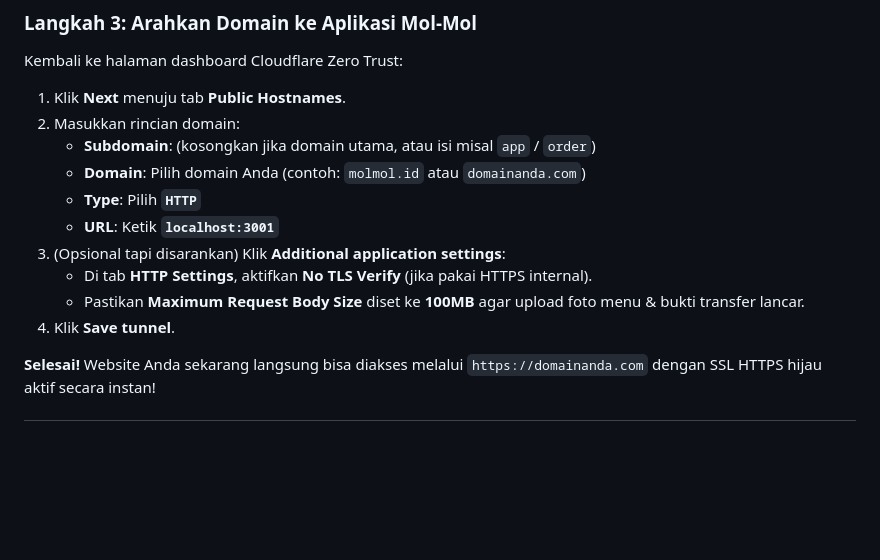
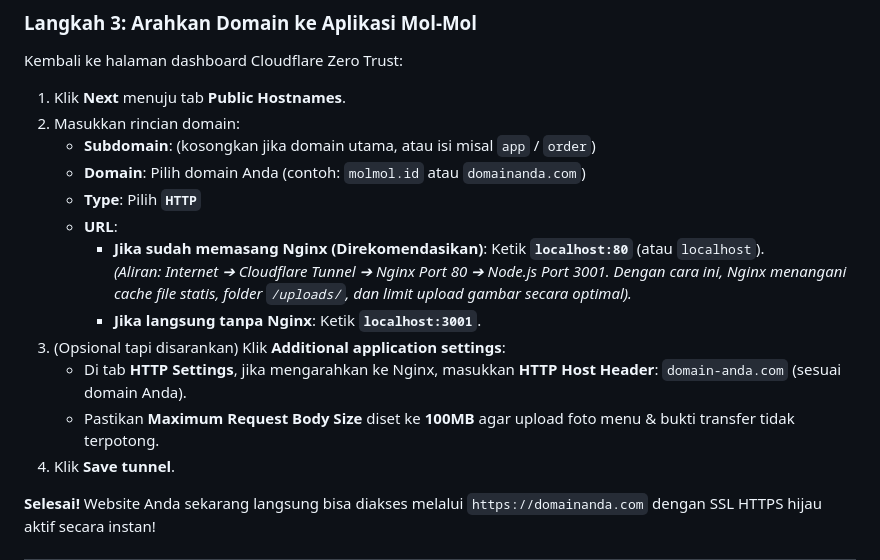
Before and after one commit to aulky/solid-molmolpwt, a Markdown page: SETUP.md, the part around the change. Drawn GitHub-style; blank space fills up the shorter version.

Commit message:
docs: clarify cloudflared targeting nginx port 80 vs direct node port 3001

```diff
--- a/SETUP.md
+++ b/SETUP.md
@@ -307,10 +307,13 @@ Kembali ke halaman dashboard Cloudflare Zero Trust:
    - **Subdomain**: (kosongkan jika domain utama, atau isi misal `app` / `order`)
    - **Domain**: Pilih domain Anda (contoh: `molmol.id` atau `domainanda.com`)
    - **Type**: Pilih **`HTTP`**
-   - **URL**: Ketik **`localhost:3001`**
+   - **URL**:
+     - **Jika sudah memasang Nginx (Direkomendasikan)**: Ketik **`localhost:80`** (atau `localhost`).
+       *(Aliran: Internet ➔ Cloudflare Tunnel ➔ Nginx Port 80 ➔ Node.js Port 3001. Dengan cara ini, Nginx menangani cache file statis, folder `/uploads/`, dan limit upload gambar secara optimal).*
+     - **Jika langsung tanpa Nginx**: Ketik **`localhost:3001`**.
 3. (Opsional tapi disarankan) Klik **Additional application settings**:
-   - Di tab **HTTP Settings**, aktifkan **No TLS Verify** (jika pakai HTTPS internal).
-   - Pastikan **Maximum Request Body Size** diset ke **100MB** agar upload foto menu & bukti transfer lancar.
+   - Di tab **HTTP Settings**, jika mengarahkan ke Nginx, masukkan **HTTP Host Header**: `domain-anda.com` (sesuai domain Anda).
+   - Pastikan **Maximum Request Body Size** diset ke **100MB** agar upload foto menu & bukti transfer tidak terpotong.
 4. Klik **Save tunnel**.
 
 **Selesai!** Website Anda sekarang langsung bisa diakses melalui `https://domainanda.com` dengan SSL HTTPS hijau aktif secara instan!
```
